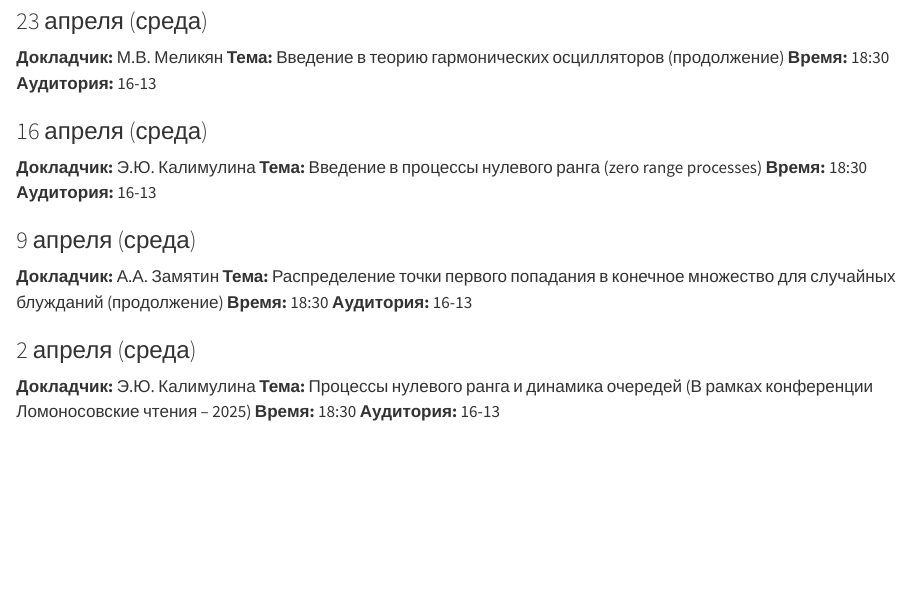
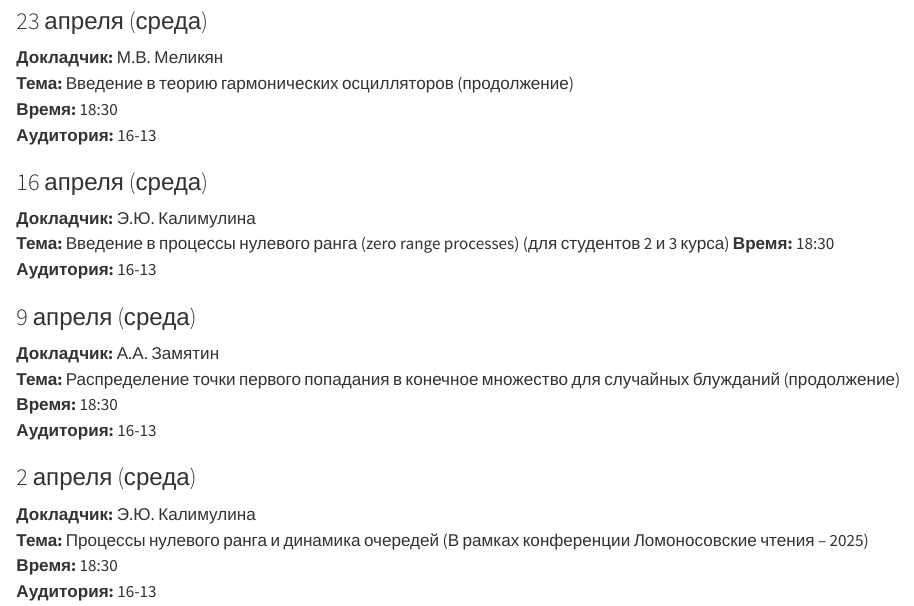
Before and after one commit to ElmiraYuK/LaRandSysLab, a Quarto document (index.qmd): the page in a window 1100 px wide, from 700 px down before the commit and from 910 px down after it, so that both start at the same text. Rendered offline with R 4.5, knitr and Pandoc in place of Quarto, with nearby package versions.

Commit message:
Обновление страниц с рендерингом в папку docs

```diff
--- a/index.qmd
+++ b/index.qmd
@@ -54,7 +54,7 @@
 ### 16 апреля (среда)
 
 **Докладчик:** Э.Ю. Калимулина
-**Тема:** Введение в процессы нулевого ранга (zero range processes)
+**Тема:** Введение в процессы нулевого ранга (zero range processes) (для студентов 2 и 3 курса)
 **Время:** 18:30
 **Аудитория:** 16-13
 
```
Also changed, not shown: docs/search.json, 1 other file.
